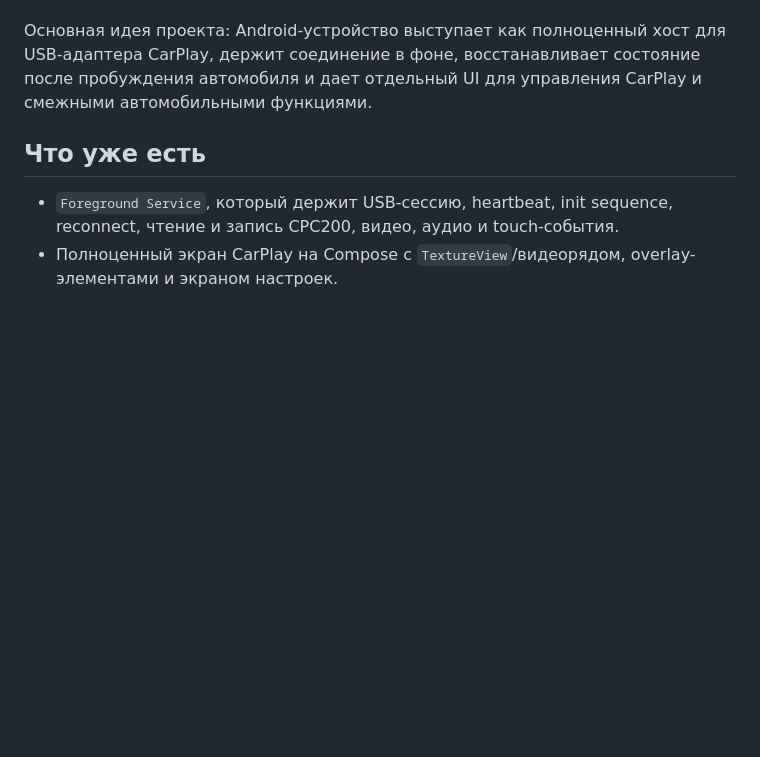
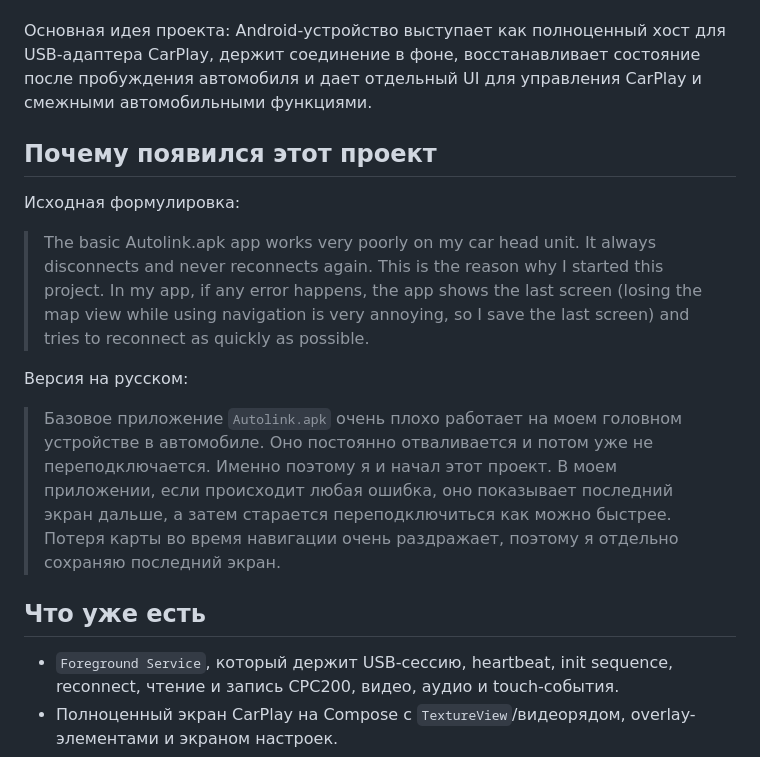
Before and after one commit to abuharsky/carplay, a Markdown page: README.md, the part around the change. Rendered like a GitHub page; blank space fills up the shorter version.

Commit message:
Add README project motivation in English and Russian

```diff
--- a/README.md
+++ b/README.md
@@ -4,6 +4,16 @@
 Проект переведен на новую Kotlin/Compose-реализацию с постоянным фоновым сервисом, нормальной сервисной сессией, экраном CarPlay, климат-панелью и автомобильными интеграциями.
 
 Основная идея проекта: Android-устройство выступает как полноценный хост для USB-адаптера CarPlay, держит соединение в фоне, восстанавливает состояние после пробуждения автомобиля и дает отдельный UI для управления CarPlay и смежными автомобильными функциями.
+
+## Почему появился этот проект
+
+Исходная формулировка:
+
+> The basic Autolink.apk app works very poorly on my car head unit. It always disconnects and never reconnects again. This is the reason why I started this project. In my app, if any error happens, the app shows the last screen (losing the map view while using navigation is very annoying, so I save the last screen) and tries to reconnect as quickly as possible.
+
+Версия на русском:
+
+> Базовое приложение `Autolink.apk` очень плохо работает на моем головном устройстве в автомобиле. Оно постоянно отваливается и потом уже не переподключается. Именно поэтому я и начал этот проект. В моем приложении, если происходит любая ошибка, оно показывает последний экран дальше, а затем старается переподключиться как можно быстрее. Потеря карты во время навигации очень раздражает, поэтому я отдельно сохраняю последний экран.
 
 ## Что уже есть
 
```
